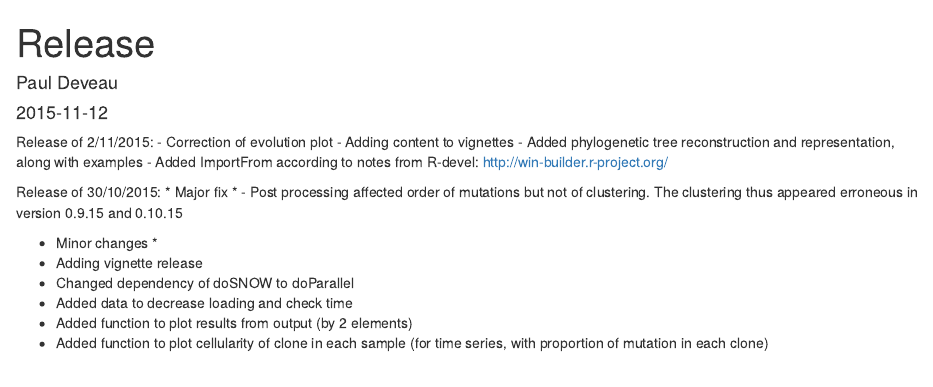
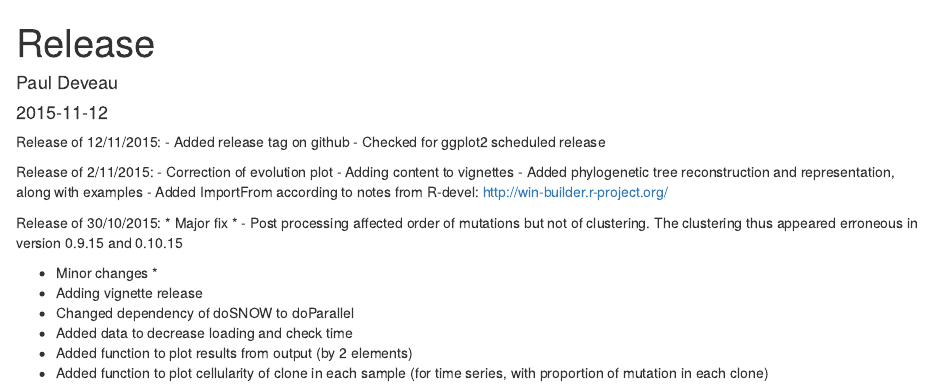
Before and after one commit to DeveauP/QuantumClone, an R Markdown document (vignettes/Release.Rmd): the page in a window 1100 px wide, from its top. Rendered offline with R 4.5, knitr and Pandoc, with nearby package versions.

Commit message:
[ggplot2 release check]

```diff
--- a/vignettes/Release.Rmd
+++ b/vignettes/Release.Rmd
@@ -7,6 +7,10 @@ vignette: >
   %\VignetteIndexEntry{Release}
   %\VignetteEngine{knitr::rmarkdown}
 ---
+Release of 12/11/2015:
+  - Added release tag on github
+  - Checked for ggplot2 scheduled release
+
 Release of 2/11/2015:
   - Correction of evolution plot
   - Adding content to vignettes
```
Also changed, not shown: 1 other file.
